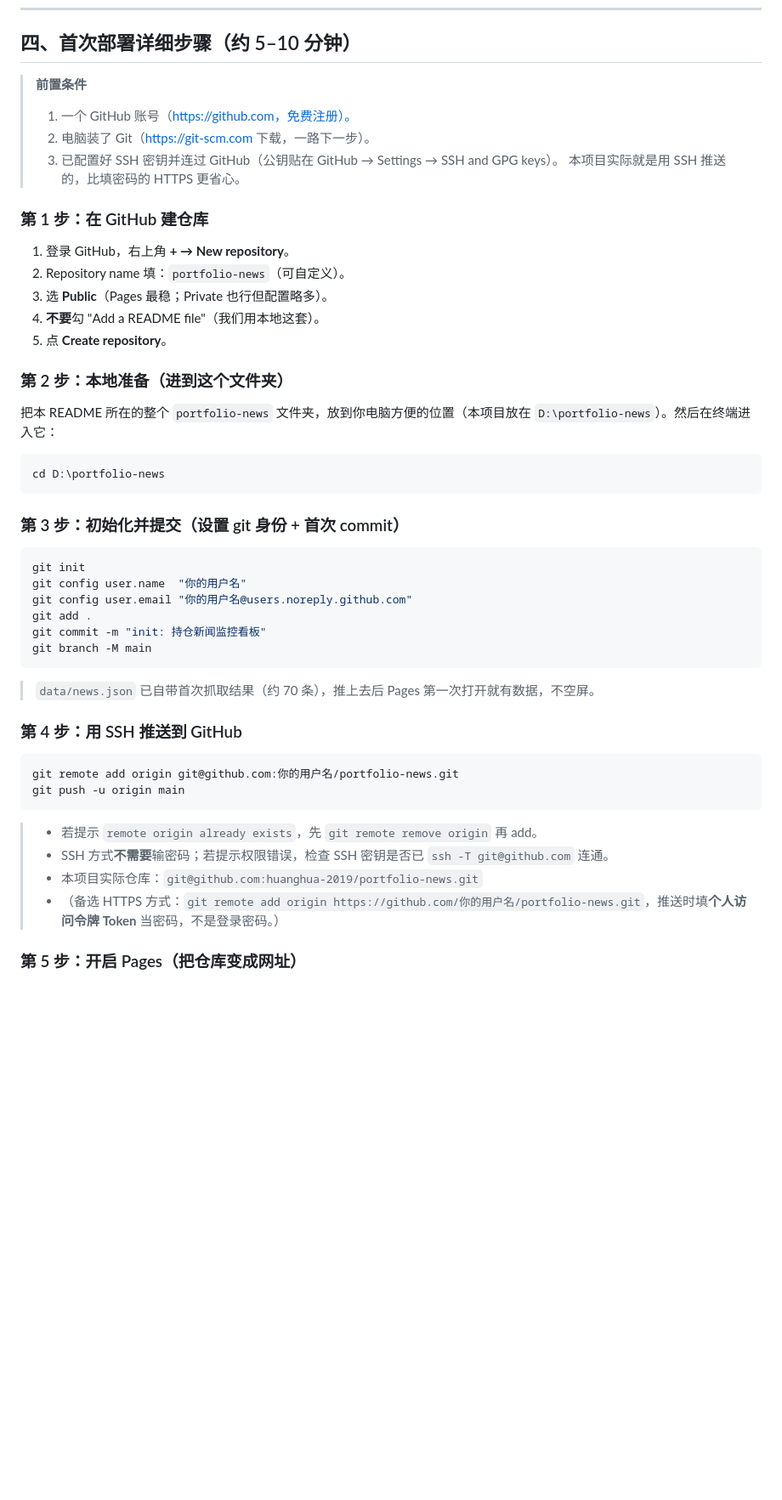
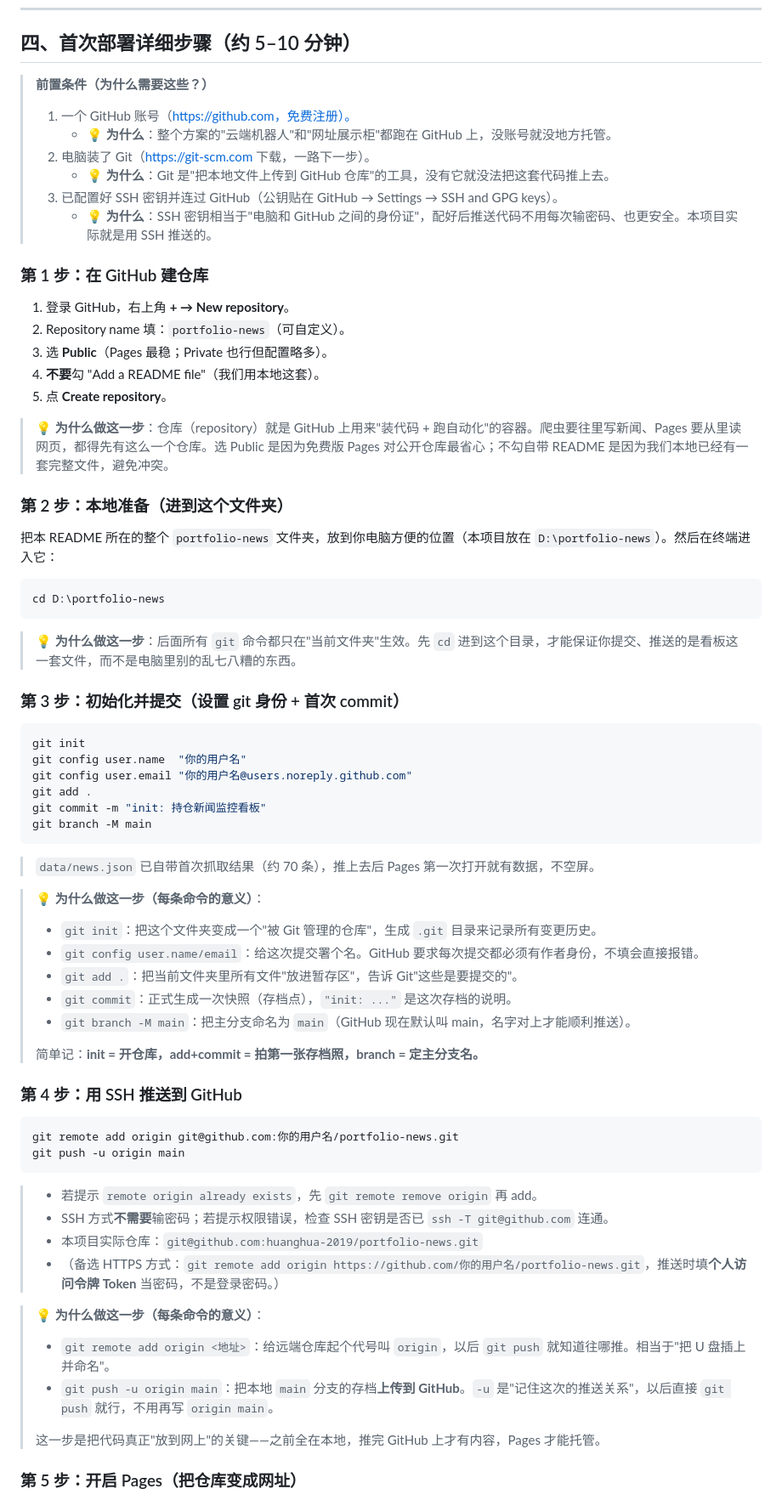
Before and after one commit to huanghua-2019/portfolio-news, a Markdown page: README.md, the part around one of its changes. Shown at 85% size. Drawn GitHub-style; blank space fills up the shorter version.

````diff
--- a/README.md
+++ b/README.md
@@ -106,11 +106,13 @@ GitHub Pages（免费静态托管）重新部署前端
 
 ## 四、首次部署详细步骤（约 5–10 分钟）
 
-> **前置条件**
+> **前置条件（为什么需要这些？）**
 > 1. 一个 GitHub 账号（https://github.com，免费注册）。
+>    - 💡 **为什么**：整个方案的"云端机器人"和"网址展示柜"都跑在 GitHub 上，没账号就没地方托管。
 > 2. 电脑装了 Git（https://git-scm.com 下载，一路下一步）。
+>    - 💡 **为什么**：Git 是"把本地文件上传到 GitHub 仓库"的工具，没有它就没法把这套代码推上去。
 > 3. 已配置好 SSH 密钥并连过 GitHub（公钥贴在 GitHub → Settings → SSH and GPG keys）。
->    本项目实际就是用 SSH 推送的，比填密码的 HTTPS 更省心。
+>    - 💡 **为什么**：SSH 密钥相当于"电脑和 GitHub 之间的身份证"，配好后推送代码不用每次输密码、也更安全。本项目实际就是用 SSH 推送的。
 
 ### 第 1 步：在 GitHub 建仓库
 1. 登录 GitHub，右上角 **+ → New repository**。
@@ -119,12 +121,16 @@ GitHub Pages（免费静态托管）重新部署前端
 4. **不要**勾 "Add a README file"（我们用本地这套）。
 5. 点 **Create repository**。
 
+> 💡 **为什么做这一步**：仓库（repository）就是 GitHub 上用来"装代码 + 跑自动化"的容器。爬虫要往里写新闻、Pages 要从里读网页，都得先有这么一个仓库。选 Public 是因为免费版 Pages 对公开仓库最省心；不勾自带 README 是因为我们本地已经有一套完整文件，避免冲突。
+
 ### 第 2 步：本地准备（进到这个文件夹）
 把本 README 所在的整个 `portfolio-news` 文件夹，放到你电脑方便的位置（本项目放在 `D:\portfolio-news`）。然后在终端进入它：
 
 ```bash
 cd D:\portfolio-news
 ```
+
+> 💡 **为什么做这一步**：后面所有 `git` 命令都只在"当前文件夹"生效。先 `cd` 进到这个目录，才能保证你提交、推送的是看板这一套文件，而不是电脑里别的乱七八糟的东西。
 
 ### 第 3 步：初始化并提交（设置 git 身份 + 首次 commit）
 ```bash
@@ -137,6 +143,15 @@ git branch -M main
 ```
 > `data/news.json` 已自带首次抓取结果（约 70 条），推上去后 Pages 第一次打开就有数据，不空屏。
 
+> 💡 **为什么做这一步（每条命令的意义）**：
+> - `git init`：把这个文件夹变成一个"被 Git 管理的仓库"，生成 `.git` 目录来记录所有变更历史。
+> - `git config user.name/email`：给这次提交署个名。GitHub 要求每次提交都必须有作者身份，不填会直接报错。
+> - `git add .`：把当前文件夹里所有文件"放进暂存区"，告诉 Git"这些是要提交的"。
+> - `git commit`：正式生成一次快照（存档点），`"init: ..."` 是这次存档的说明。
+> - `git branch -M main`：把主分支命名为 `main`（GitHub 现在默认叫 main，名字对上才能顺利推送）。
+>
+> 简单记：**init = 开仓库，add+commit = 拍第一张存档照，branch = 定主分支名。**
+
 ### 第 4 步：用 SSH 推送到 GitHub
 ```bash
 git remote add origin git@github.com:你的用户名/portfolio-news.git
@@ -147,6 +162,12 @@ git push -u origin main
 > - 本项目实际仓库：`git@github.com:huanghua-2019/portfolio-news.git`
 > - （备选 HTTPS 方式：`git remote add origin https://github.com/你的用户名/portfolio-news.git`，推送时填**个人访问令牌 Token** 当密码，不是登录密码。）
 
+> 💡 **为什么做这一步（每条命令的意义）**：
+> - `git remote add origin <地址>`：给远端仓库起个代号叫 `origin`，以后 `git push` 就知道往哪推。相当于"把 U 盘插上并命名"。
+> - `git push -u origin main`：把本地 `main` 分支的存档**上传到 GitHub**。`-u` 是"记住这次的推送关系"，以后直接 `git push` 就行，不用再写 `origin main`。
+>
+> 这一步是把代码真正"放到网上"的关键——之前全在本地，推完 GitHub 上才有内容，Pages 才能托管。
+
 ### 第 5 步：开启 Pages（把仓库变成网址）
 1. 进仓库 → **Settings**（右上齿轮）→ 左侧 **Pages**。
 2. Source 选 **Deploy from a branch**。
````
Also changed, not shown: other parts of README.md (+32 -3 lines).
